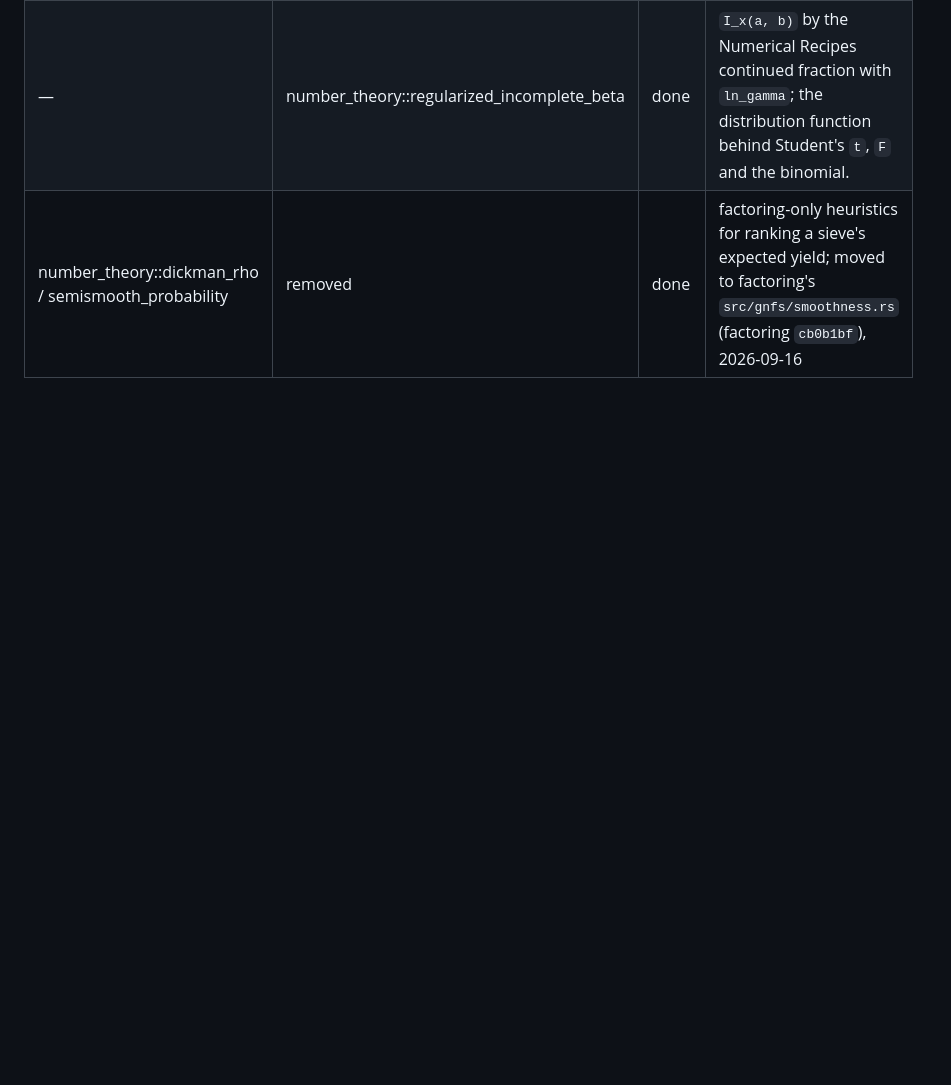
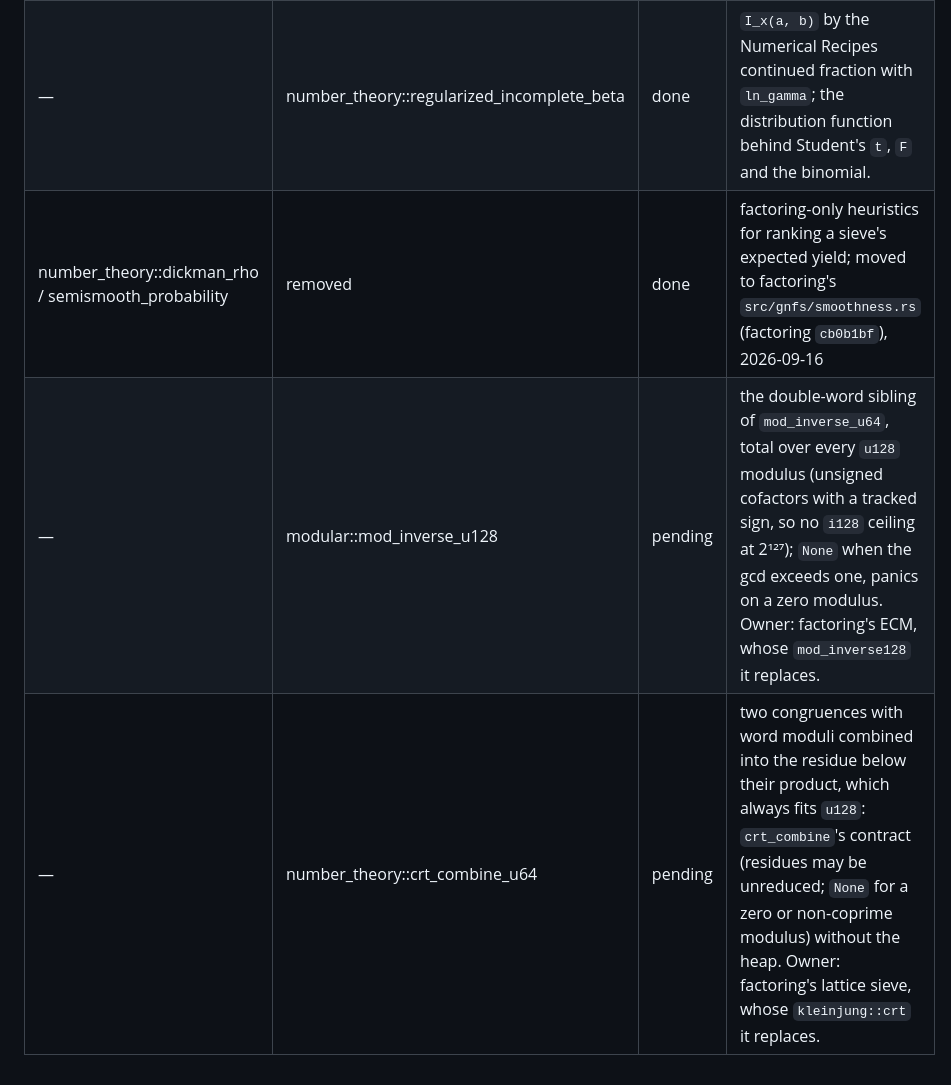
Before and after one commit to darrelllong/rump, a Markdown page: NAMES.md, the part around the change. Rendered like a GitHub page; blank space fills up the shorter version.

Commit message:
names: mod_inverse_u128 and crt_combine_u64 enter the ledger
Co-Authored-By: Claude Opus 5 <noreply@anthropic.com>

```diff
--- a/NAMES.md
+++ b/NAMES.md
@@ -334,3 +334,5 @@ target-specific public API may be used to implement this ledger.
 | — | number_theory::student_t_quantile | done | Student's `t` inverted exactly through the incomplete beta function; for a simultaneous bound on a difference of means from few observations, where a Cornish–Fisher expansion was five per cent short. |
 | — | number_theory::regularized_incomplete_beta | done | `I_x(a, b)` by the Numerical Recipes continued fraction with `ln_gamma`; the distribution function behind Student's `t`, `F` and the binomial. |
 | number_theory::dickman_rho / semismooth_probability | removed | done | factoring-only heuristics for ranking a sieve's expected yield; moved to factoring's `src/gnfs/smoothness.rs` (factoring `cb0b1bf`), 2026-09-16 |
+| — | modular::mod_inverse_u128 | pending | the double-word sibling of `mod_inverse_u64`, total over every `u128` modulus (unsigned cofactors with a tracked sign, so no `i128` ceiling at 2¹²⁷); `None` when the gcd exceeds one, panics on a zero modulus. Owner: factoring's ECM, whose `mod_inverse128` it replaces. |
+| — | number_theory::crt_combine_u64 | pending | two congruences with word moduli combined into the residue below their product, which always fits `u128`: `crt_combine`'s contract (residues may be unreduced; `None` for a zero or non-coprime modulus) without the heap. Owner: factoring's lattice sieve, whose `kleinjung::crt` it replaces. |
```
